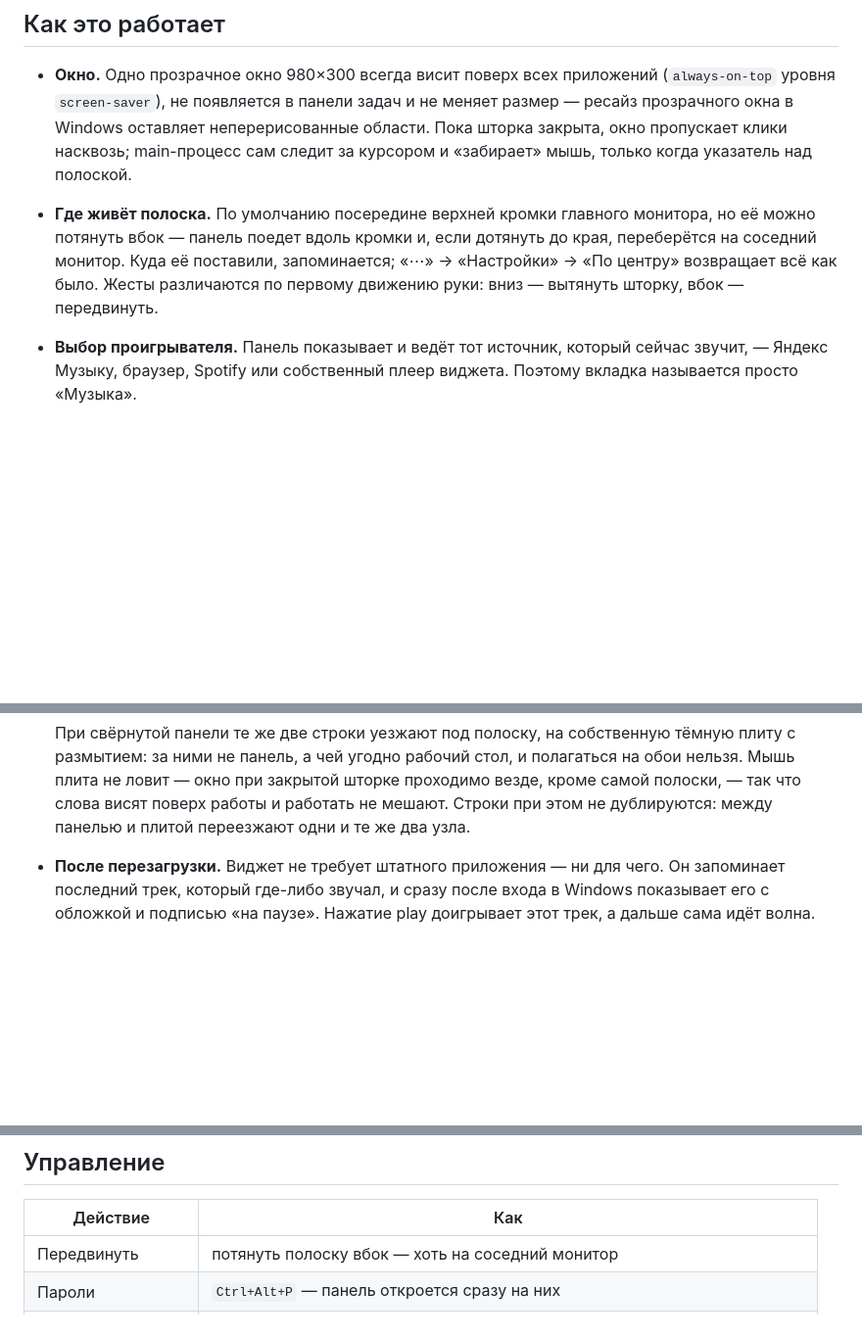
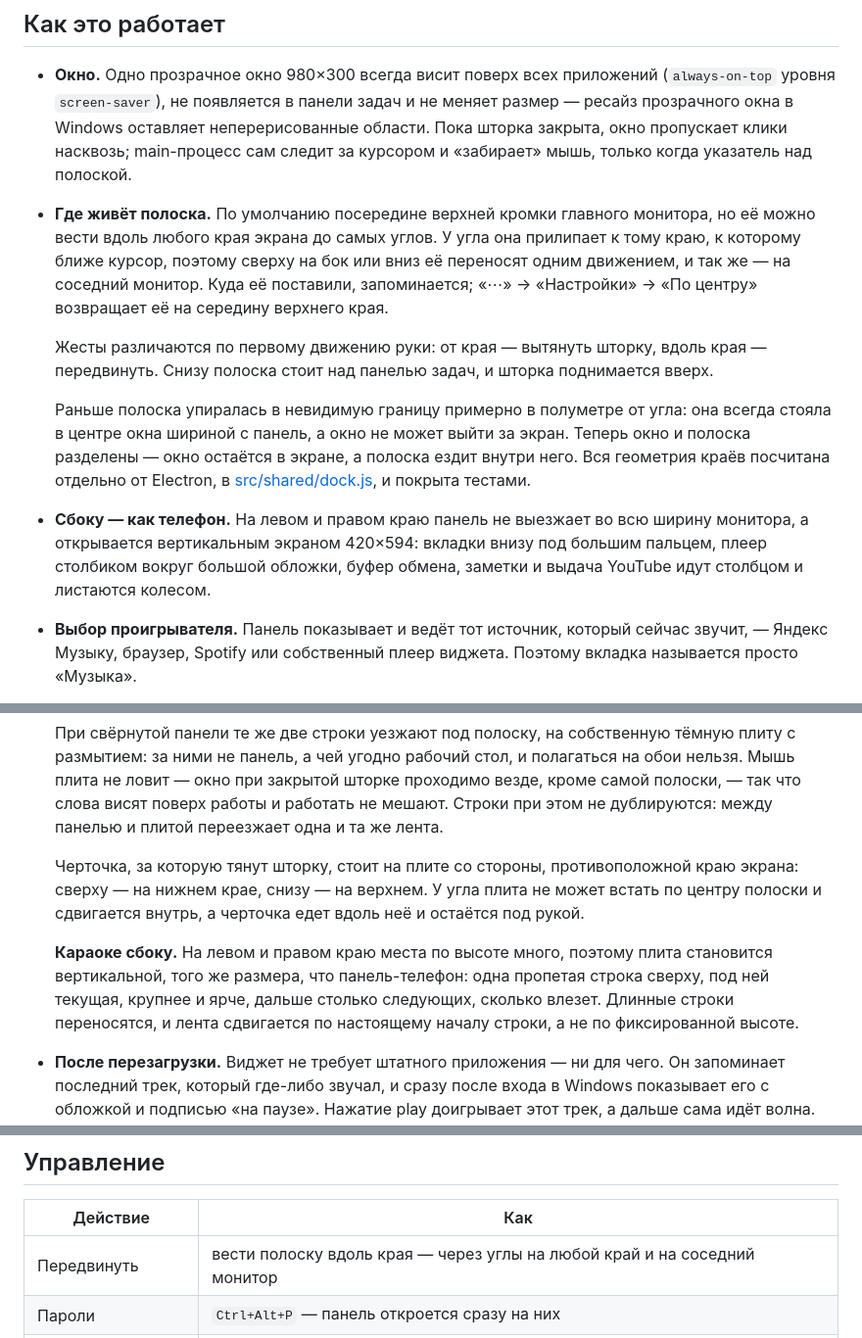
Before and after one commit to kgusev501-prog/vidget, a Markdown page: README.md, 3 parts joined by grey strips. Shown at 98% size. GitHub-like rendering; blank space fills up the shorter version.

Commit message:
Челка по контуру, шаг 4: описание в README
Раздел о том, где живёт полоска, переписан под четыре края: ведётся вдоль
любого края до углов, у угла прилипает к ближайшему, снизу стоит над панелью
задач. Заодно рассказано, откуда бралась невидимая граница и почему её
больше нет — окно и полоска теперь разделены.

Новые абзацы: панель сбоку в виде телефона, черточка-ручка на стороне плиты,
противоположной краю, и караоке на боковом краю. В таблице управления
строка «Передвинуть» больше не говорит «вбок».

Co-Authored-By: Claude Opus 5 <noreply@anthropic.com>

```diff
--- a/README.md
+++ b/README.md
@@ -19,11 +19,25 @@
   области. Пока шторка закрыта, окно пропускает клики насквозь; main-процесс сам
   следит за курсором и «забирает» мышь, только когда указатель над полоской.
 - **Где живёт полоска.** По умолчанию посередине верхней кромки главного
-  монитора, но её можно потянуть вбок — панель поедет вдоль кромки и, если
-  дотянуть до края, переберётся на соседний монитор. Куда её поставили,
-  запоминается; «⋯» → «Настройки» → «По центру» возвращает всё как было.
-  Жесты различаются по первому движению руки: вниз — вытянуть шторку, вбок —
-  передвинуть.
+  монитора, но её можно вести вдоль любого края экрана до самых углов. У угла
+  она прилипает к тому краю, к которому ближе курсор, поэтому сверху на бок или
+  вниз её переносят одним движением, и так же — на соседний монитор. Куда её
+  поставили, запоминается; «⋯» → «Настройки» → «По центру» возвращает её на
+  середину верхнего края.
+
+  Жесты различаются по первому движению руки: от края — вытянуть шторку, вдоль
+  края — передвинуть. Снизу полоска стоит над панелью задач, и шторка
+  поднимается вверх.
+
+  Раньше полоска упиралась в невидимую границу примерно в полуметре от угла:
+  она всегда стояла в центре окна шириной с панель, а окно не может выйти за
+  экран. Теперь окно и полоска разделены — окно остаётся в экране, а полоска
+  ездит внутри него. Вся геометрия краёв посчитана отдельно от Electron, в
+  [src/shared/dock.js](src/shared/dock.js), и покрыта тестами.
+- **Сбоку — как телефон.** На левом и правом краю панель не выезжает во всю
+  ширину монитора, а открывается вертикальным экраном 420×594: вкладки внизу
+  под большим пальцем, плеер столбиком вокруг большой обложки, буфер обмена,
+  заметки и выдача YouTube идут столбцом и листаются колесом.
 - **Выбор проигрывателя.** Панель показывает и ведёт тот источник, который
   сейчас звучит, — Яндекс Музыку, браузер, Spotify или собственный плеер
   виджета. Поэтому вкладка называется просто «Музыка».
@@ -147,7 +161,18 @@
   полагаться на обои нельзя. Мышь плита не ловит — окно при закрытой шторке
   проходимо везде, кроме самой полоски, — так что слова висят поверх работы и
   работать не мешают. Строки при этом не дублируются: между панелью и плитой
-  переезжают одни и те же два узла.
+  переезжает одна и та же лента.
+
+  Черточка, за которую тянут шторку, стоит на плите со стороны, противоположной
+  краю экрана: сверху — на нижнем крае, снизу — на верхнем. У угла плита не
+  может встать по центру полоски и сдвигается внутрь, а черточка едет вдоль неё
+  и остаётся под рукой.
+
+  **Караоке сбоку.** На левом и правом краю места по высоте много, поэтому плита
+  становится вертикальной, того же размера, что панель-телефон: одна пропетая
+  строка сверху, под ней текущая, крупнее и ярче, дальше столько следующих,
+  сколько влезет. Длинные строки переносятся, и лента сдвигается по настоящему
+  началу строки, а не по фиксированной высоте.
 
 - **После перезагрузки.** Виджет не требует штатного приложения — ни для чего.
   Он запоминает последний трек, который где-либо звучал, и сразу после входа в
@@ -478,7 +503,7 @@ GH_TOKEN=ваш_токен npm run release
 
 | Действие | Как |
 |---|---|
-| Передвинуть | потянуть полоску вбок — хоть на соседний монитор |
+| Передвинуть | вести полоску вдоль края — через углы на любой край и на соседний монитор |
 | Пароли | `Ctrl+Alt+P` — панель откроется сразу на них |
 | Напечатать пароль | стрелки, затем `Enter`; `Shift+Enter` — скопировать |
 | Добавить пароль | `+` рядом с поиском на вкладке «Пароли» |
```
